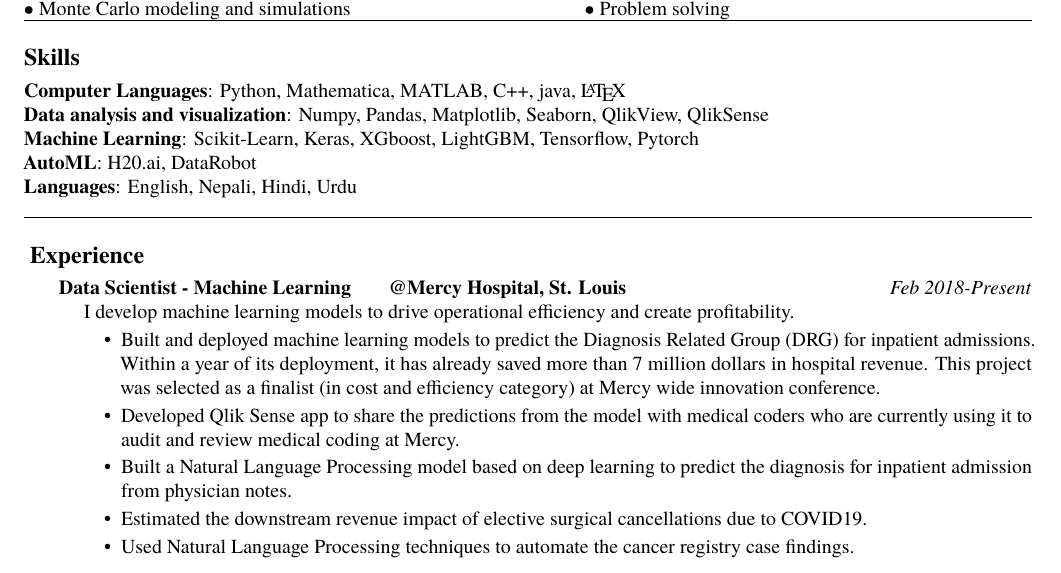
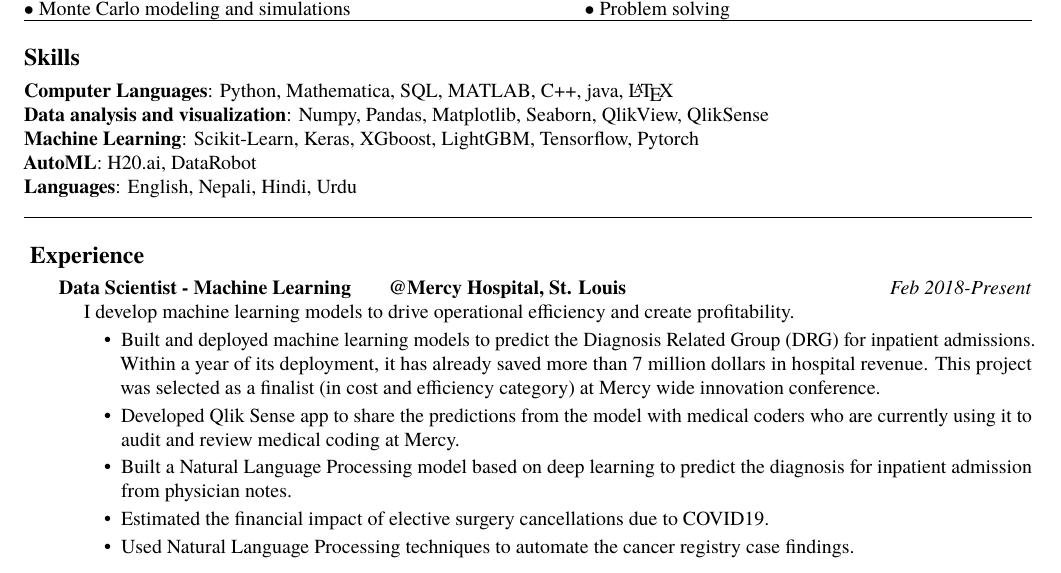
Before and after one commit to kamalpangeni/Resume_CV, a LaTeX CV (Kamal_Resume_CV.tex): part of page 1 of 2, cut so that both start at the same text. Compiled offline with pdfLaTeX.

Commit message:
modified Mercy experiences

```diff
--- a/Kamal_Resume_CV.tex
+++ b/Kamal_Resume_CV.tex
@@ -34,7 +34,7 @@ Trained as a theoretical high energy physicist, I enjoy solving complex problems
 
 \hrule
 \roottitle{Skills}
-\textbf{Computer Languages}: Python, Mathematica, MATLAB, C++, java, \LaTeX \\
+\textbf{Computer Languages}: Python, Mathematica, SQL, MATLAB, C++, java, \LaTeX \\
 \textbf{Data analysis and visualization}: Numpy, Pandas, Matplotlib, Seaborn, QlikView, QlikSense\\
 \textbf{ Machine Learning}: Scikit-Learn, Keras, XGboost, LightGBM, Tensorflow, Pytorch\\
 \textbf{ AutoML}: H20.ai, DataRobot\\
@@ -55,7 +55,7 @@ Trained as a theoretical high energy physicist, I enjoy solving complex problems
 \item  Built and deployed machine learning models to predict the Diagnosis Related Group (DRG) for inpatient admissions. Within a year of its deployment, it has already saved more than 7 million dollars in hospital revenue. This project was selected as a finalist (in cost and efficiency category) at Mercy wide innovation conference.
 \item Developed Qlik Sense app to share the predictions from the model with medical coders who are currently using it to audit and review medical coding at Mercy.
 \item Built a Natural Language Processing model based on deep learning to predict the diagnosis for inpatient admission from physician notes.
-\item Estimated the downstream revenue impact of elective surgical cancellations due to COVID19.
+\item Estimated the financial impact of elective surgery cancellations due to COVID19.
 \item Used Natural Language Processing techniques to automate the cancer registry case findings.
 %\item Won first ever Mercy hackathon \href {https://www.linkedin.com/feed/update/urn:li:activity:6582628165401792512/}{[LINK]}.
 \end{itemize}
```
Also changed, not shown: Kamal_Resume_CV.pdf, 4 other files.
